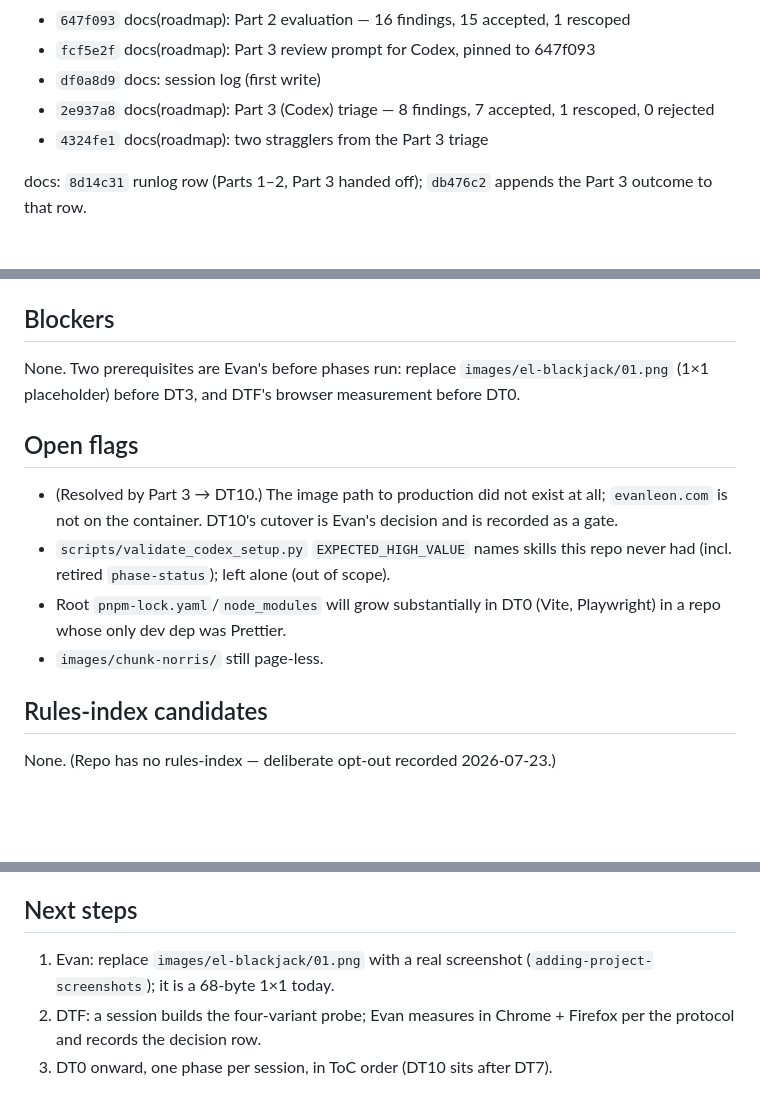
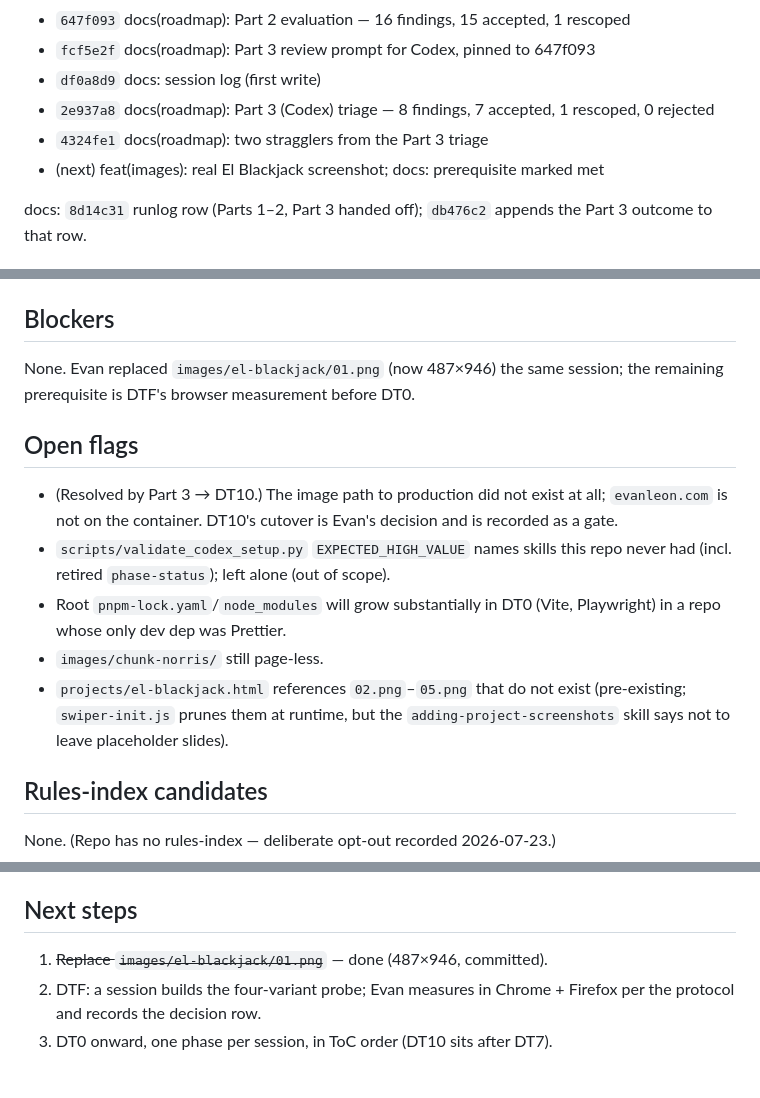
Before and after one commit to Evan-Leon/portfolio_site, a Markdown page: docs/session-logs/2026-08-25-10-40-claude-code-drive-in-theater-roadmap.md, 3 parts joined by grey strips. Rendered like a GitHub page; blank space fills up the shorter version.

Commit message:
docs: el-blackjack poster prerequisite met — roadmap, spec, session log
Co-Authored-By: Claude Fable 5 <noreply@anthropic.com>

```diff
--- a/docs/session-logs/2026-08-25-10-40-claude-code-drive-in-theater-roadmap.md
+++ b/docs/session-logs/2026-08-25-10-40-claude-code-drive-in-theater-roadmap.md
@@ -63,6 +63,7 @@ portfolio_site:
 - `df0a8d9` docs: session log (first write)
 - `2e937a8` docs(roadmap): Part 3 (Codex) triage — 8 findings, 7 accepted, 1 rescoped, 0 rejected
 - `4324fe1` docs(roadmap): two stragglers from the Part 3 triage
+- (next) feat(images): real El Blackjack screenshot; docs: prerequisite marked met
 
 docs: `8d14c31` runlog row (Parts 1–2, Part 3 handed off); `db476c2` appends
 the Part 3 outcome to that row.
@@ -94,9 +95,8 @@ exists for it; noted as `[FYI]` in the spec). Nothing else.
 - Not run: anything in `theater/` (does not exist yet); Docker builds.
 
 ## Blockers
-None. Two prerequisites are Evan's before phases run: replace
-`images/el-blackjack/01.png` (1×1 placeholder) before DT3, and DTF's browser
-measurement before DT0.
+None. Evan replaced `images/el-blackjack/01.png` (now 487×946) the same
+session; the remaining prerequisite is DTF's browser measurement before DT0.
 
 ## Open flags
 - (Resolved by Part 3 → DT10.) The image path to production did not exist at
@@ -107,6 +107,9 @@ measurement before DT0.
 - Root `pnpm-lock.yaml`/`node_modules` will grow substantially in DT0 (Vite,
   Playwright) in a repo whose only dev dep was Prettier.
 - `images/chunk-norris/` still page-less.
+- `projects/el-blackjack.html` references `02.png`–`05.png` that do not exist
+  (pre-existing; `swiper-init.js` prunes them at runtime, but the
+  `adding-project-screenshots` skill says not to leave placeholder slides).
 
 ## Rules-index candidates
 None. (Repo has no rules-index — deliberate opt-out recorded 2026-07-23.)
@@ -138,8 +141,7 @@ None. (Repo has no rules-index — deliberate opt-out recorded 2026-07-23.)
   cleanly. No edit needed.
 
 ## Next steps
-1. Evan: replace `images/el-blackjack/01.png` with a real screenshot
-   (`adding-project-screenshots`); it is a 68-byte 1×1 today.
+1. ~~Replace `images/el-blackjack/01.png`~~ — done (487×946, committed).
 2. DTF: a session builds the four-variant probe; Evan measures in Chrome +
    Firefox per the protocol and records the decision row.
 3. DT0 onward, one phase per session, in ToC order (DT10 sits after DT7).
```
Also changed, not shown: docs/roadmaps/drive-in-theater-roadmap.md (+8 -9 lines), 1 other file.
